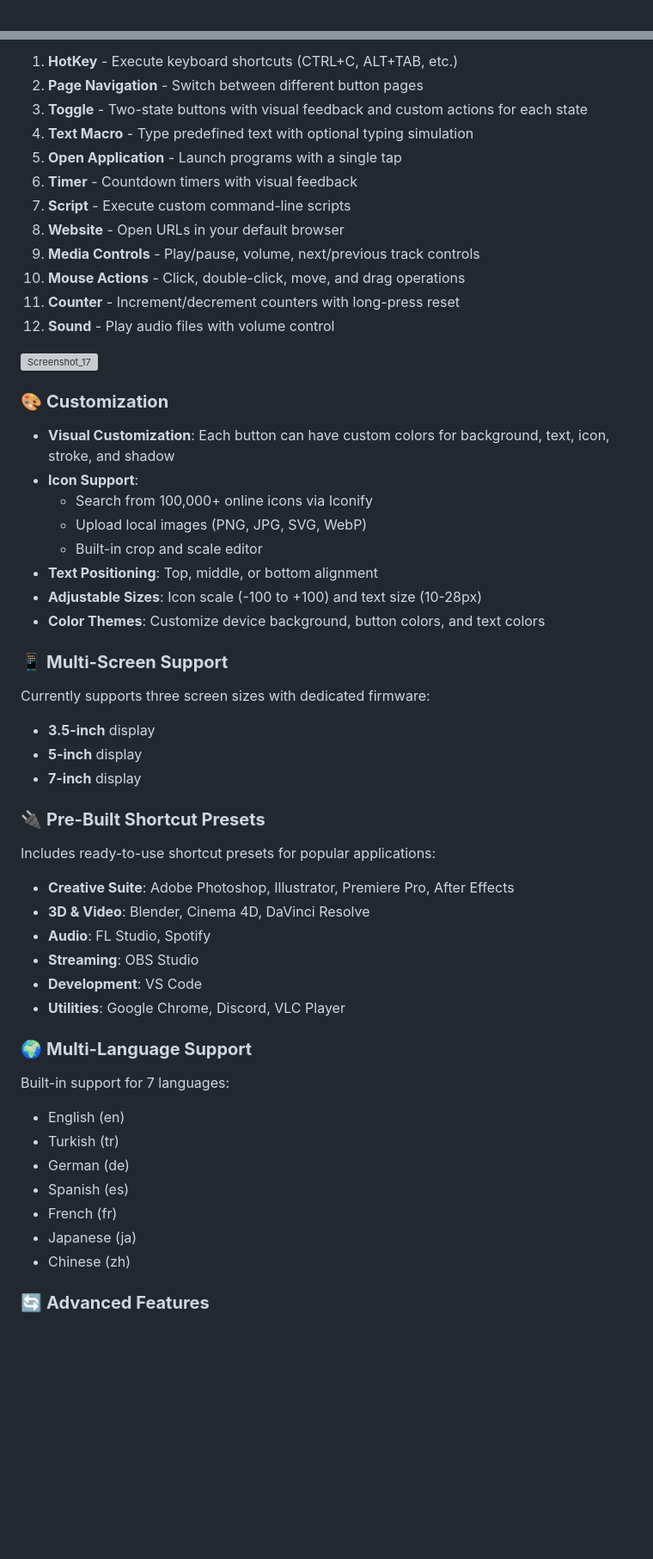
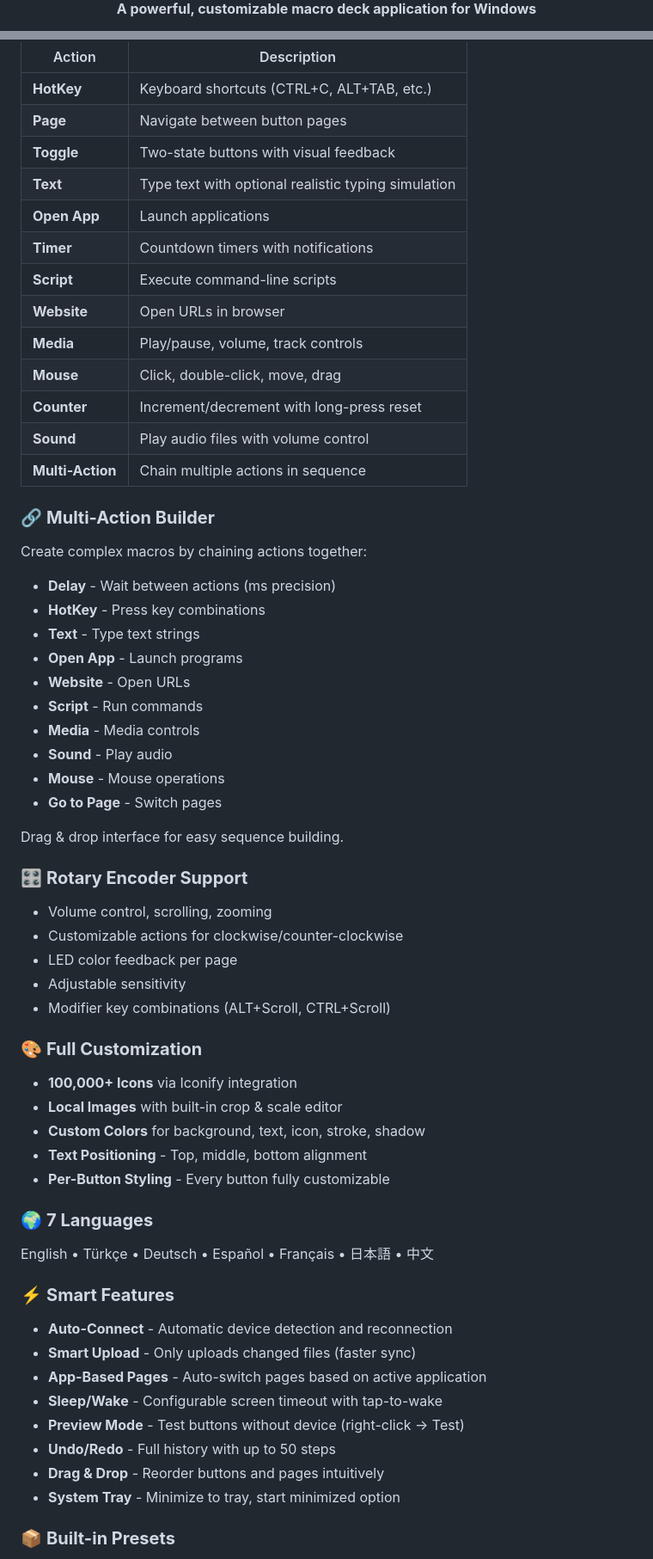
Before and after one commit to ozancs/smartdeck, a Markdown page: README.md, 2 parts joined by grey strips. Shown at 86% size. Rendered like a GitHub page; blank space fills up the shorter version; grey boxes are pictures that could not be loaded.

Commit message:
Revise README for SmartDeck v2 release
Updated README to reflect version 2.1 changes, including new features, supported devices, and installation instructions.

```diff
--- a/README.md
+++ b/README.md
@@ -3,3 +5,4 @@
 <div align="center">
 
+**A powerful, customizable macro deck application for Windows**
 
@@ -30,60 +63,67 @@ SmartDeck supports a comprehensive range of button actions:
 
-1. **HotKey** - Execute keyboard shortcuts (CTRL+C, ALT+TAB, etc.)
-2. **Page Navigation** - Switch between different button pages
-3. **Toggle** - Two-state buttons with visual feedback and custom actions for each state
-4. **Text Macro** - Type predefined text with optional typing simulation
-5. **Open Application** - Launch programs with a single tap
-6. **Timer** - Countdown timers with visual feedback
-7. **Script** - Execute custom command-line scripts
-8. **Website** - Open URLs in your default browser
-9. **Media Controls** - Play/pause, volume, next/previous track controls
-10. **Mouse Actions** - Click, double-click, move, and drag operations
-11. **Counter** - Increment/decrement counters with long-press reset
-12. **Sound** - Play audio files with volume control
+| Action | Description |
+|--------|-------------|
+| **HotKey** | Keyboard shortcuts (CTRL+C, ALT+TAB, etc.) |
+| **Page** | Navigate between button pages |
+| **Toggle** | Two-state buttons with visual feedback |
+| **Text** | Type text with optional realistic typing simulation |
+| **Open App** | Launch applications |
+| **Timer** | Countdown timers with notifications |
+| **Script** | Execute command-line scripts |
+| **Website** | Open URLs in browser |
+| **Media** | Play/pause, volume, track controls |
+| **Mouse** | Click, double-click, move, drag |
+| **Counter** | Increment/decrement with long-press reset |
+| **Sound** | Play audio files with volume control |
+| **Multi-Action** | Chain multiple actions in sequence |
 
+### 🔗 **Multi-Action Builder**
 
-![Screenshot_17](https://github.com/user-attachments/assets/cd9b04b3-6aa7-4df8-9465-15fd3973a675)
+Create complex macros by chaining actions together:
 
-### 🎨 **Customization**
+- **Delay** - Wait between actions (ms precision)
+- **HotKey** - Press key combinations
+- **Text** - Type text strings
+- **Open App** - Launch programs
+- **Website** - Open URLs
+- **Script** - Run commands
+- **Media** - Media controls
+- **Sound** - Play audio
+- **Mouse** - Mouse operations
+- **Go to Page** - Switch pages
 
-- **Visual Customization**: Each button can have custom colors for background, text, icon, stroke, and shadow
-- **Icon Support**:
-  - Search from 100,000+ online icons via Iconify
-  - Upload local images (PNG, JPG, SVG, WebP)
-  - Built-in crop and scale editor
-- **Text Positioning**: Top, middle, or bottom alignment
-- **Adjustable Sizes**: Icon scale (-100 to +100) and text size (10-28px)
-- **Color Themes**: Customize device background, button colors, and text colors
+Drag & drop interface for easy sequence building.
 
-### 📱 **Multi-Screen Support**
+### 🎛️ **Rotary Encoder Support**
 
-Currently supports three screen sizes with dedicated firmware:
+- Volume control, scrolling, zooming
+- Customizable actions for clockwise/counter-clockwise
+- LED color feedback per page
+- Adjustable sensitivity
+- Modifier key combinations (ALT+Scroll, CTRL+Scroll)
 
-- **3.5-inch** display
-- **5-inch** display
-- **7-inch** display
+### 🎨 **Full Customization**
 
-### 🔌 **Pre-Built Shortcut Presets**
+- **100,000+ Icons** via Iconify integration
+- **Local Images** with built-in crop & scale editor
+- **Custom Colors** for background, text, icon, stroke, shadow
+- **Text Positioning** - Top, middle, bottom alignment
+- **Per-Button Styling** - Every button fully customizable
 
-Includes ready-to-use shortcut presets for popular applications:
+### 🌍 **7 Languages**
 
-- **Creative Suite**: Adobe Photoshop, Illustrator, Premiere Pro, After Effects
-- **3D & Video**: Blender, Cinema 4D, DaVinci Resolve
-- **Audio**: FL Studio, Spotify
-- **Streaming**: OBS Studio
-- **Development**: VS Code
-- **Utilities**: Google Chrome, Discord, VLC Player
+English • Türkçe • Deutsch • Español • Français • 日本語 • 中文
 
-### 🌍 **Multi-Language Support**
+### ⚡ **Smart Features**
 
-Built-in support for 7 languages:
-- English (en)
-- Turkish (tr)
-- German (de)
-- Spanish (es)
-- French (fr)
-- Japanese (ja)
-- Chinese (zh)
+- **Auto-Connect** - Automatic device detection and reconnection
+- **Smart Upload** - Only uploads changed files (faster sync)
+- **App-Based Pages** - Auto-switch pages based on active application
+- **Sleep/Wake** - Configurable screen timeout with tap-to-wake
+- **Preview Mode** - Test buttons without device (right-click → Test)
+- **Undo/Redo** - Full history with up to 50 steps
+- **Drag & Drop** - Reorder buttons and pages intuitively
+- **System Tray** - Minimize to tray, start minimized option
 
-### 🔄 **Advanced Features**
+### 📦 **Built-in Presets**
 
```
Also changed, not shown: other parts of README.md (+127 -115 lines).
